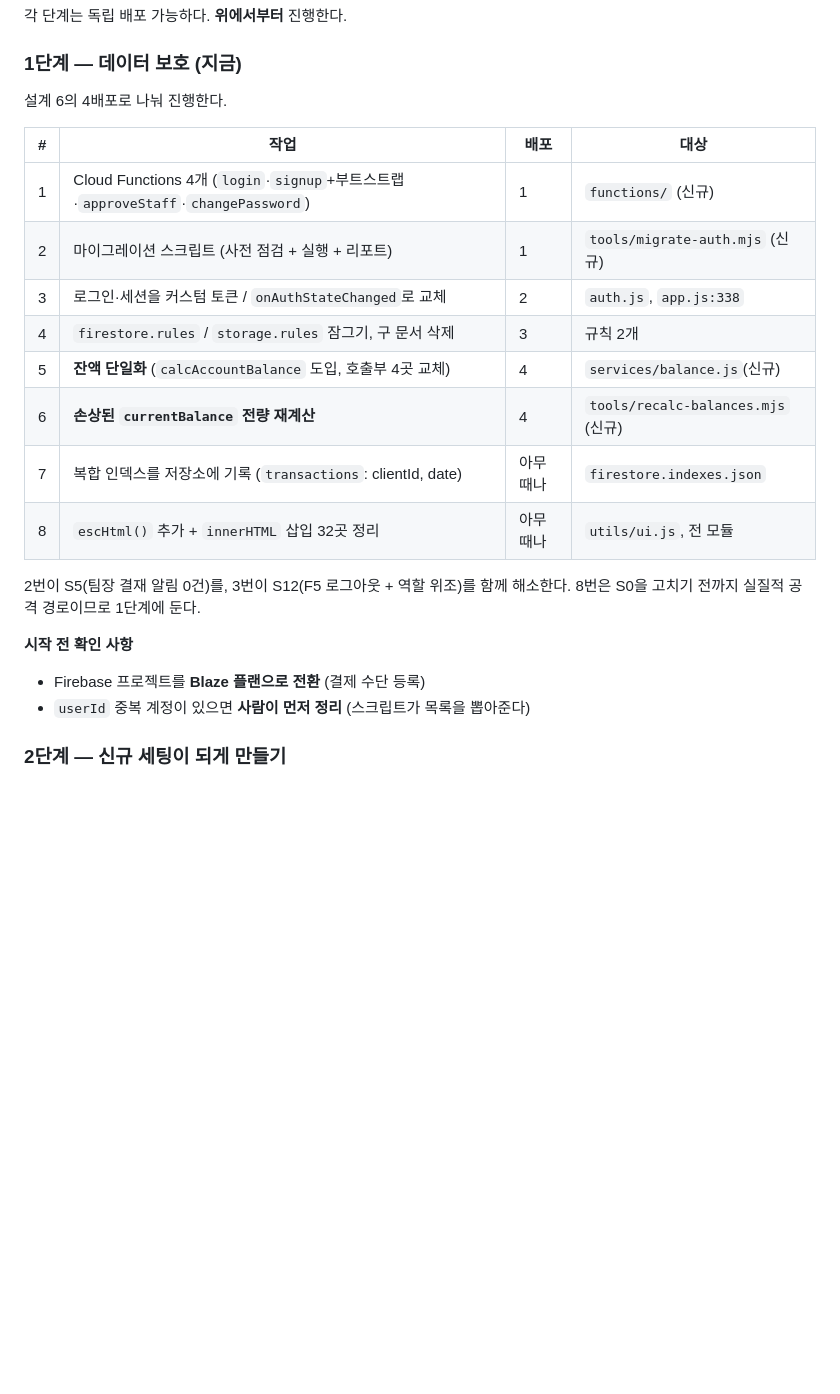
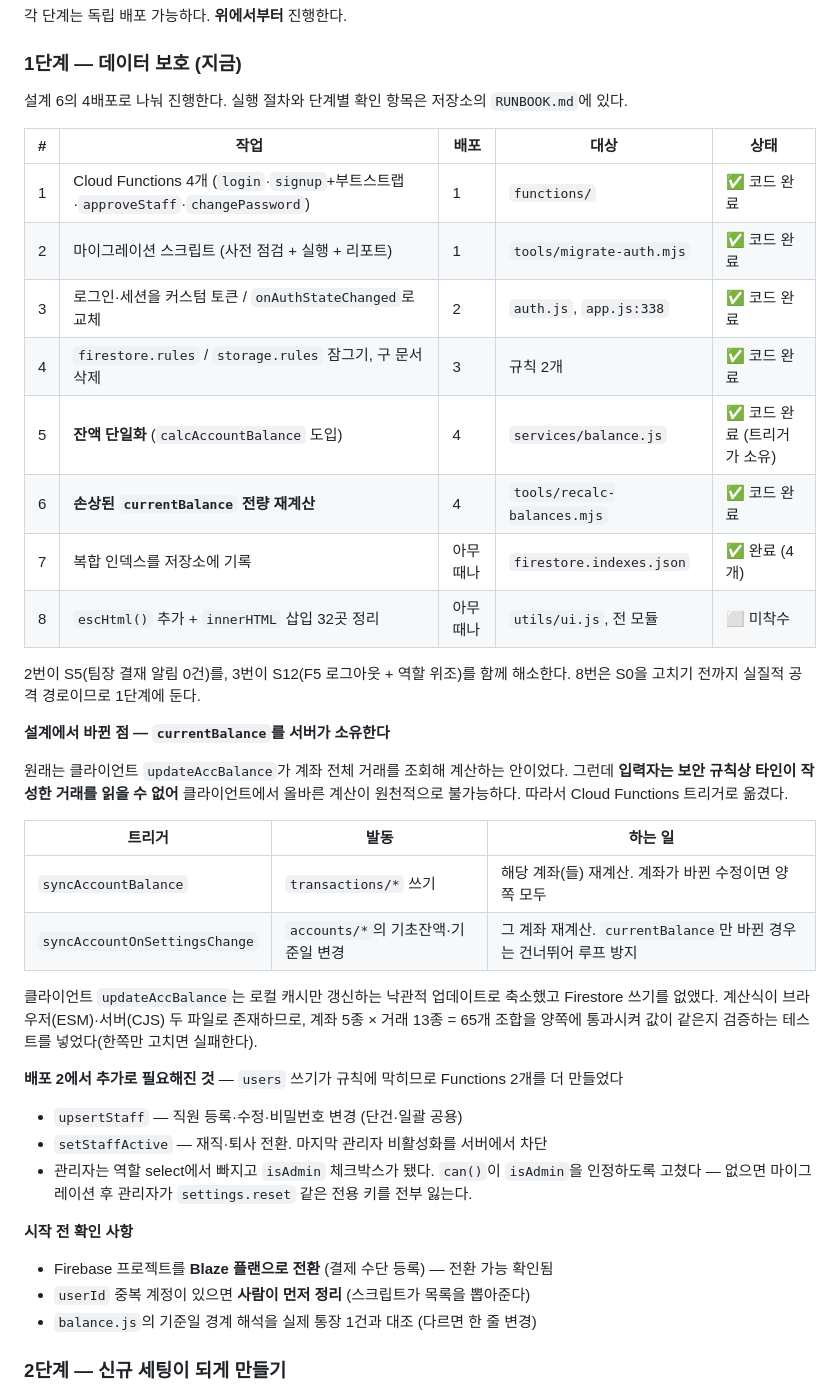
Before and after one commit to ahsh-center-server1/smart-care-ledger, a Markdown page: BUGFIX_PLAN.md, the part around the change. Rendered like a GitHub page; blank space fills up the shorter version.

Commit message:
문서: 1단계 진행 상황 및 설계 변경 반영
currentBalance 소유권을 클라이언트에서 Cloud Functions 트리거로 옮긴 이유를
기록했다 — 입력자는 보안 규칙상 타인 작성 거래를 읽을 수 없어 클라이언트에서
올바른 잔액 계산이 원천적으로 불가능하다.

배포 2에서 users 쓰기가 규칙에 막히면서 추가로 필요해진 Functions 2개
(upsertStaff, setStaffActive)와 관리자 플래그 전환도 함께 적었다.

Co-Authored-By: Claude Opus 5 <noreply@anthropic.com>
Claude-Session: https://claude.ai/code/session_01LDrfTTp9Kha5i4bYp2g33U

```diff
--- a/BUGFIX_PLAN.md
+++ b/BUGFIX_PLAN.md
@@ -747,25 +747,50 @@ Cloud Functions를 올려두되 **아무도 호출하지 않는다.** 규칙도
 
 ### 1단계 — 데이터 보호 (지금)
 
-설계 6의 4배포로 나눠 진행한다.
+설계 6의 4배포로 나눠 진행한다. 실행 절차와 단계별 확인 항목은 저장소의
+`RUNBOOK.md`에 있다.
 
-| # | 작업 | 배포 | 대상 |
-|---|---|---|---|
-| 1 | Cloud Functions 4개 (`login`·`signup`+부트스트랩·`approveStaff`·`changePassword`) | 1 | `functions/` (신규) |
-| 2 | 마이그레이션 스크립트 (사전 점검 + 실행 + 리포트) | 1 | `tools/migrate-auth.mjs` (신규) |
-| 3 | 로그인·세션을 커스텀 토큰 / `onAuthStateChanged`로 교체 | 2 | `auth.js`, `app.js:338` |
-| 4 | `firestore.rules` / `storage.rules` 잠그기, 구 문서 삭제 | 3 | 규칙 2개 |
-| 5 | **잔액 단일화** (`calcAccountBalance` 도입, 호출부 4곳 교체) | 4 | `services/balance.js`(신규) |
-| 6 | **손상된 `currentBalance` 전량 재계산** | 4 | `tools/recalc-balances.mjs` (신규) |
-| 7 | 복합 인덱스를 저장소에 기록 (`transactions`: clientId, date) | 아무 때나 | `firestore.indexes.json` |
-| 8 | `escHtml()` 추가 + `innerHTML` 삽입 32곳 정리 | 아무 때나 | `utils/ui.js`, 전 모듈 |
+| # | 작업 | 배포 | 대상 | 상태 |
+|---|---|---|---|---|
+| 1 | Cloud Functions 4개 (`login`·`signup`+부트스트랩·`approveStaff`·`changePassword`) | 1 | `functions/` | ✅ 코드 완료 |
+| 2 | 마이그레이션 스크립트 (사전 점검 + 실행 + 리포트) | 1 | `tools/migrate-auth.mjs` | ✅ 코드 완료 |
+| 3 | 로그인·세션을 커스텀 토큰 / `onAuthStateChanged`로 교체 | 2 | `auth.js`, `app.js:338` | ✅ 코드 완료 |
+| 4 | `firestore.rules` / `storage.rules` 잠그기, 구 문서 삭제 | 3 | 규칙 2개 | ✅ 코드 완료 |
+| 5 | **잔액 단일화** (`calcAccountBalance` 도입) | 4 | `services/balance.js` | ✅ 코드 완료 (트리거가 소유) |
+| 6 | **손상된 `currentBalance` 전량 재계산** | 4 | `tools/recalc-balances.mjs` | ✅ 코드 완료 |
+| 7 | 복합 인덱스를 저장소에 기록 | 아무 때나 | `firestore.indexes.json` | ✅ 완료 (4개) |
+| 8 | `escHtml()` 추가 + `innerHTML` 삽입 32곳 정리 | 아무 때나 | `utils/ui.js`, 전 모듈 | ⬜ 미착수 |
 
 2번이 S5(팀장 결재 알림 0건)를, 3번이 S12(F5 로그아웃 + 역할 위조)를 함께 해소한다.
 8번은 S0을 고치기 전까지 실질적 공격 경로이므로 1단계에 둔다.
 
+**설계에서 바뀐 점 — `currentBalance`를 서버가 소유한다**
+
+원래는 클라이언트 `updateAccBalance`가 계좌 전체 거래를 조회해 계산하는 안이었다.
+그런데 **입력자는 보안 규칙상 타인이 작성한 거래를 읽을 수 없어** 클라이언트에서
+올바른 계산이 원천적으로 불가능하다. 따라서 Cloud Functions 트리거로 옮겼다.
+
+| 트리거 | 발동 | 하는 일 |
+|---|---|---|
+| `syncAccountBalance` | `transactions/*` 쓰기 | 해당 계좌(들) 재계산. 계좌가 바뀐 수정이면 양쪽 모두 |
+| `syncAccountOnSettingsChange` | `accounts/*`의 기초잔액·기준일 변경 | 그 계좌 재계산. `currentBalance`만 바뀐 경우는 건너뛰어 루프 방지 |
+
+클라이언트 `updateAccBalance`는 로컬 캐시만 갱신하는 낙관적 업데이트로 축소했고
+Firestore 쓰기를 없앴다. 계산식이 브라우저(ESM)·서버(CJS) 두 파일로 존재하므로,
+계좌 5종 × 거래 13종 = 65개 조합을 양쪽에 통과시켜 값이 같은지 검증하는
+테스트를 넣었다(한쪽만 고치면 실패한다).
+
+**배포 2에서 추가로 필요해진 것** — `users` 쓰기가 규칙에 막히므로 Functions 2개를 더 만들었다
+- `upsertStaff` — 직원 등록·수정·비밀번호 변경 (단건·일괄 공용)
+- `setStaffActive` — 재직·퇴사 전환. 마지막 관리자 비활성화를 서버에서 차단
+- 관리자는 역할 select에서 빠지고 `isAdmin` 체크박스가 됐다.
+  `can()`이 `isAdmin`을 인정하도록 고쳤다 — 없으면 마이그레이션 후 관리자가
+  `settings.reset` 같은 전용 키를 전부 잃는다.
+
 **시작 전 확인 사항**
-- Firebase 프로젝트를 **Blaze 플랜으로 전환** (결제 수단 등록)
+- Firebase 프로젝트를 **Blaze 플랜으로 전환** (결제 수단 등록) — 전환 가능 확인됨
 - `userId` 중복 계정이 있으면 **사람이 먼저 정리** (스크립트가 목록을 뽑아준다)
+- `balance.js`의 기준일 경계 해석을 실제 통장 1건과 대조 (다르면 한 줄 변경)
 
 ### 2단계 — 신규 세팅이 되게 만들기
 
```
